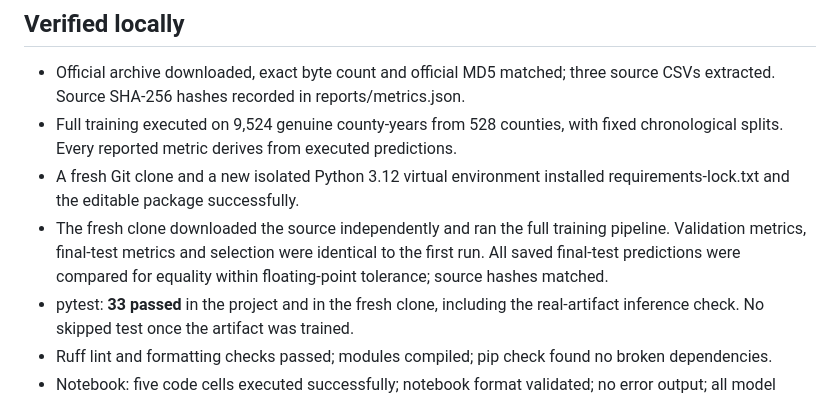
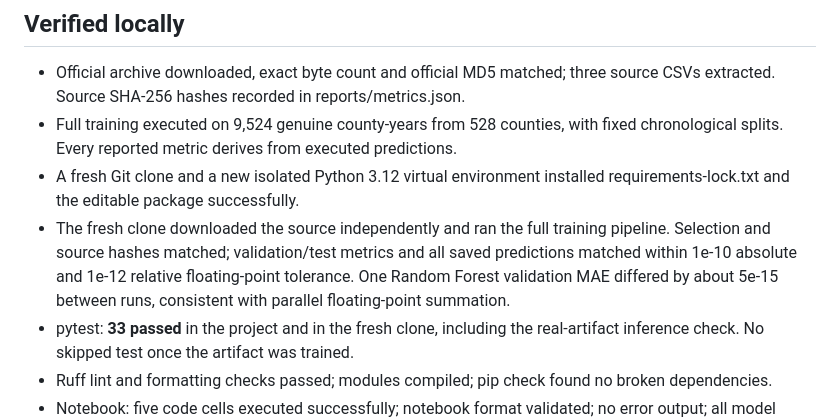
Before and after one commit to idrisslemnouni-crypto/crop-yield-prediction, a Markdown page: docs/verification.md, the part around the change. Rendered like a GitHub page.

```diff
--- a/docs/verification.md
+++ b/docs/verification.md
@@ -5,7 +5,7 @@
 - Official archive downloaded, exact byte count and official MD5 matched; three source CSVs extracted. Source SHA-256 hashes recorded in reports/metrics.json.
 - Full training executed on 9,524 genuine county-years from 528 counties, with fixed chronological splits. Every reported metric derives from executed predictions.
 - A fresh Git clone and a new isolated Python 3.12 virtual environment installed requirements-lock.txt and the editable package successfully.
-- The fresh clone downloaded the source independently and ran the full training pipeline. Validation metrics, final-test metrics and selection were identical to the first run. All saved final-test predictions were compared for equality within floating-point tolerance; source hashes matched.
+- The fresh clone downloaded the source independently and ran the full training pipeline. Selection and source hashes matched; validation/test metrics and all saved predictions matched within 1e-10 absolute and 1e-12 relative floating-point tolerance. One Random Forest validation MAE differed by about 5e-15 between runs, consistent with parallel floating-point summation.
 - pytest: **33 passed** in the project and in the fresh clone, including the real-artifact inference check. No skipped test once the artifact was trained.
 - Ruff lint and formatting checks passed; modules compiled; pip check found no broken dependencies.
 - Notebook: five code cells executed successfully; notebook format validated; no error output; all model RMSE values recomputed from held-out predictions.
```
Also changed, not shown: docs/implementation-plan.md (+12 -8 lines).
